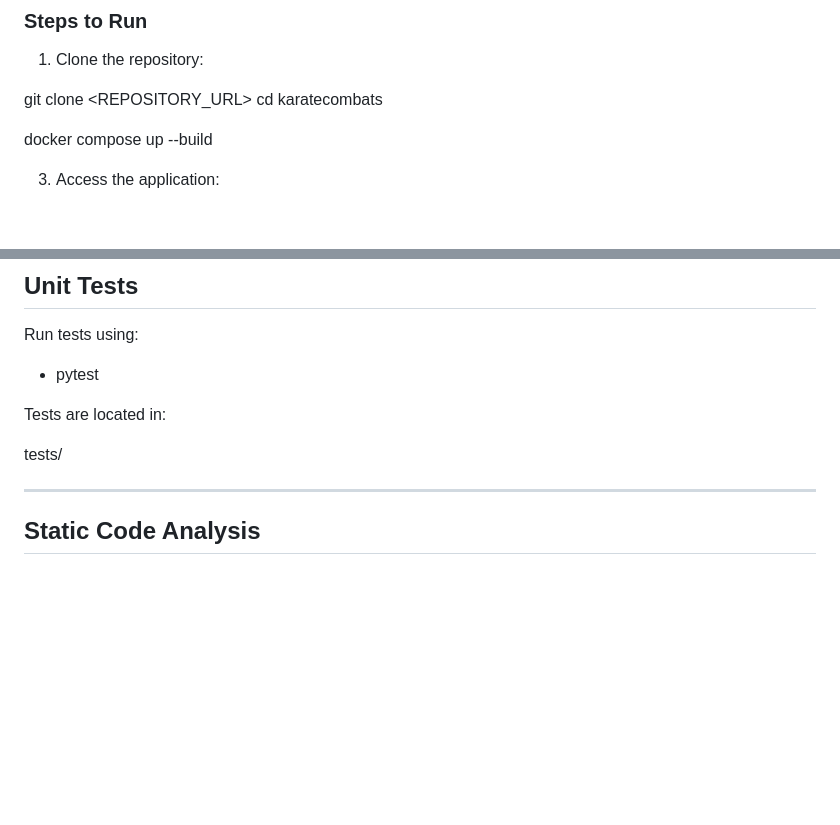
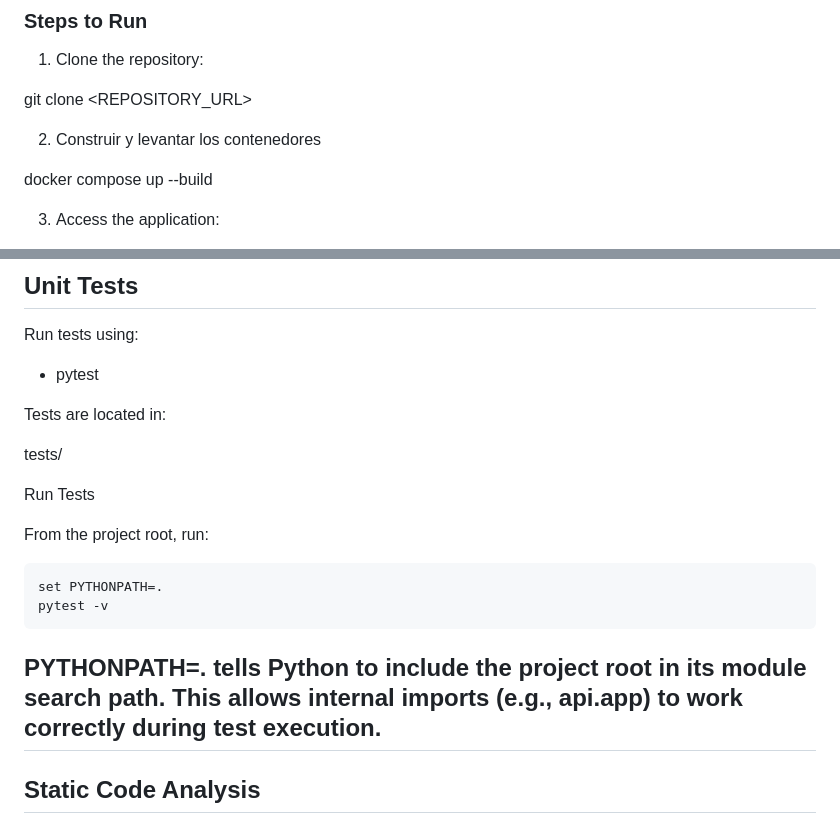
Before and after one commit to mcamiguzman/Karate_Combats, a Markdown page: README.md, 2 parts joined by grey strips. Rendered like a GitHub page; blank space fills up the shorter version.

````diff
--- a/README.md
+++ b/README.md
@@ -80,7 +80,8 @@ Browser → API → RabbitMQ → Worker → PostgreSQL
 1. Clone the repository:
 
 git clone <REPOSITORY_URL>
-cd karatecombats
+
+2. Construir y levantar los contenedores
 
 docker compose up --build
 
@@ -179,6 +180,17 @@ Tests are located in:
 
 tests/
 
+Run Tests
+
+From the project root, run:
+
+```bash
+set PYTHONPATH=.
+pytest -v
+```
+
+PYTHONPATH=. tells Python to include the project root in its module search path.
+This allows internal imports (e.g., api.app) to work correctly during test execution.
 ---
 
 ## Static Code Analysis
````
